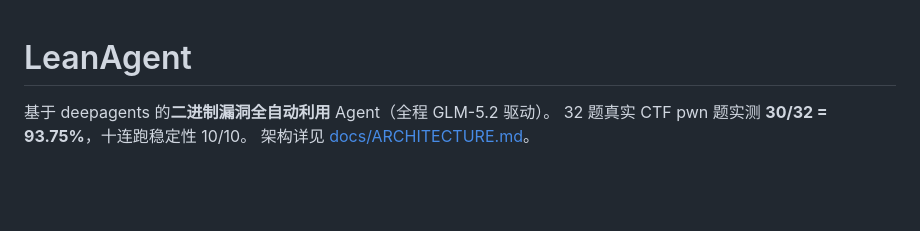
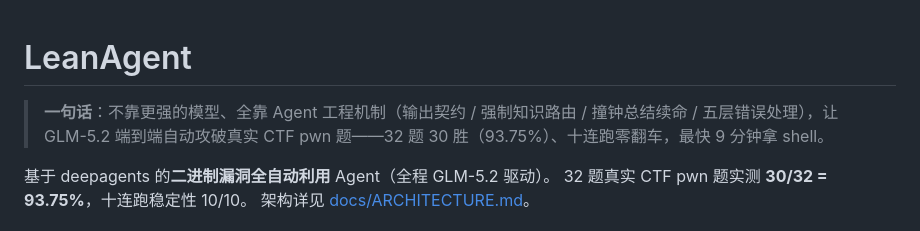
Before and after one commit to wodn2011/leanagent, a Markdown page: README.md, the part around the change. Rendered like a GitHub page; blank space fills up the shorter version.

Commit message:
README: 开头增加一句话总结（亮点+成果）
Co-Authored-By: Claude <noreply@anthropic.com>

```diff
--- a/README.md
+++ b/README.md
@@ -1,4 +1,6 @@
 # LeanAgent
+
+> **一句话**：不靠更强的模型、全靠 Agent 工程机制（输出契约 / 强制知识路由 / 撞钟总结续命 / 五层错误处理），让 GLM-5.2 端到端自动攻破真实 CTF pwn 题——32 题 30 胜（93.75%）、十连跑零翻车，最快 9 分钟拿 shell。
 
 基于 deepagents 的**二进制漏洞全自动利用** Agent（全程 GLM-5.2 驱动）。
 32 题真实 CTF pwn 题实测 **30/32 = 93.75%**，十连跑稳定性 10/10。
```
